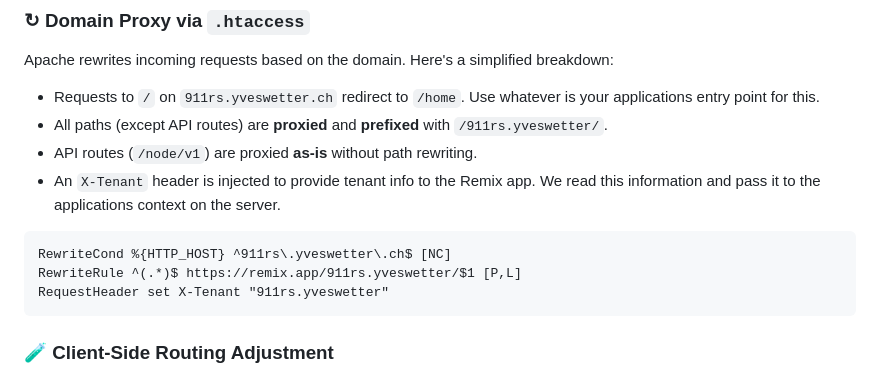
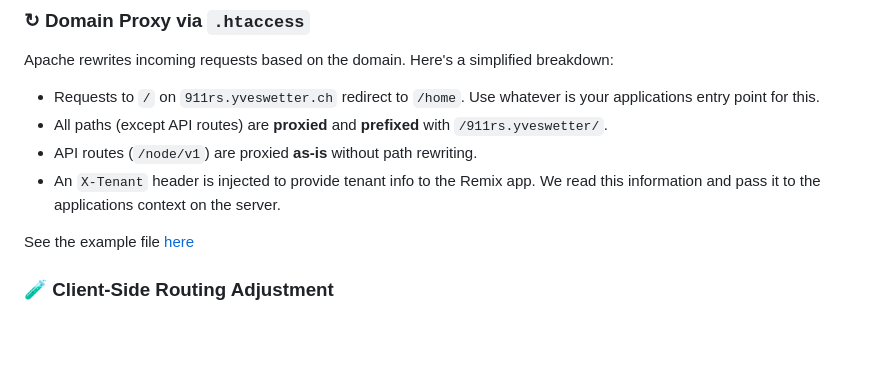
Before and after one commit to wetteyve/node-fullstack, a Markdown page: README.md, the part around the change. Rendered like a GitHub page; blank space fills up the shorter version.

Commit message:
update readne

````diff
--- a/README.md
+++ b/README.md
@@ -28,11 +28,7 @@ Apache rewrites incoming requests based on the domain. Here's a simplified break
 - API routes (`/node/v1`) are proxied **as-is** without path rewriting.
 - An `X-Tenant` header is injected to provide tenant info to the Remix app. We read this information and pass it to the applications context on the server.
 
-```apacheconf
-RewriteCond %{HTTP_HOST} ^911rs\.yveswetter\.ch$ [NC]
-RewriteRule ^(.*)$ https://remix.app/911rs.yveswetter/$1 [P,L]
-RequestHeader set X-Tenant "911rs.yveswetter"
-```
+See the example file [here](https://github.com/wetteyve/node-fullstack/blob/main/other/example.htaccess)
 
 ### 🧪 Client-Side Routing Adjustment
 
````
